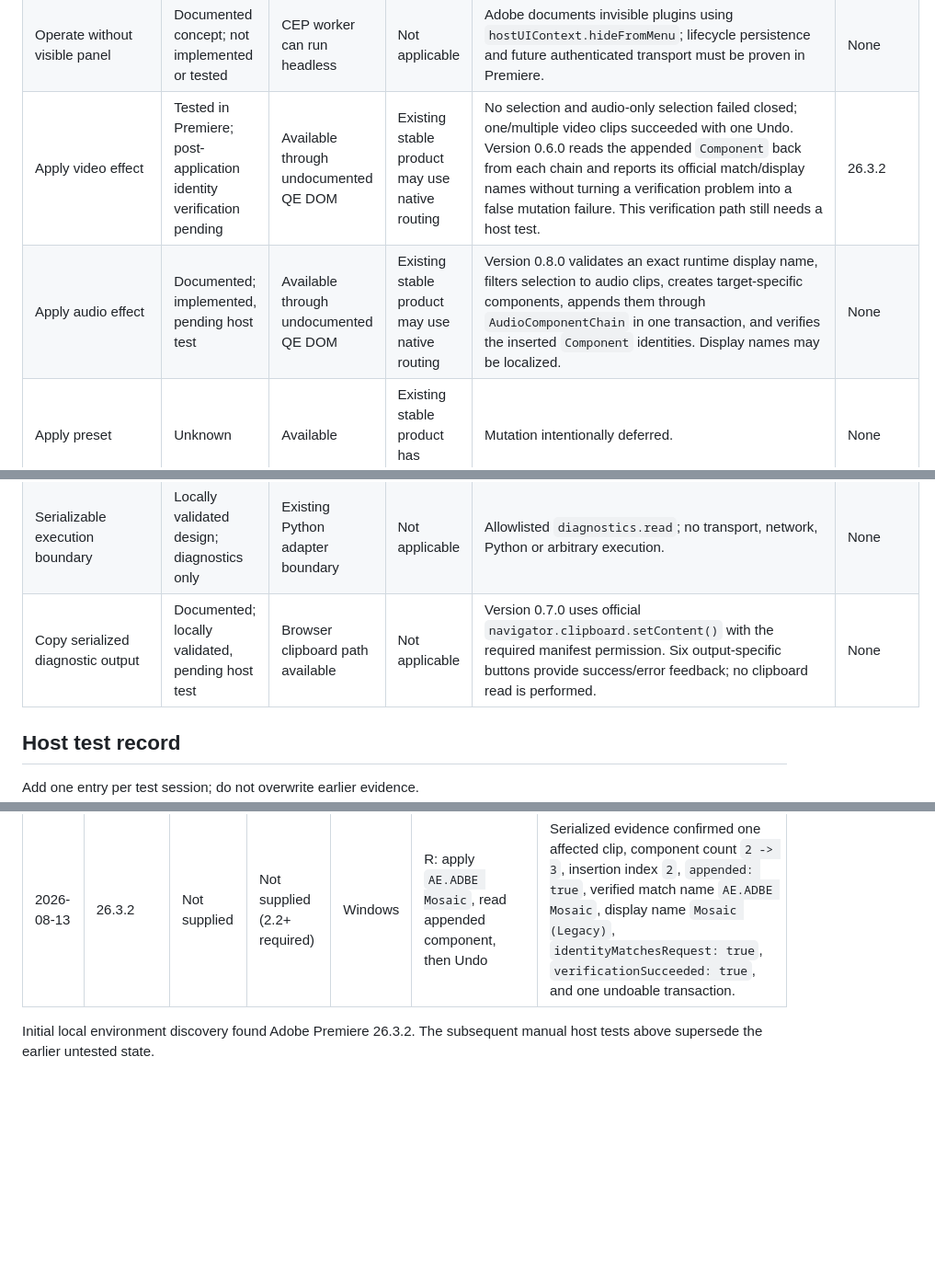
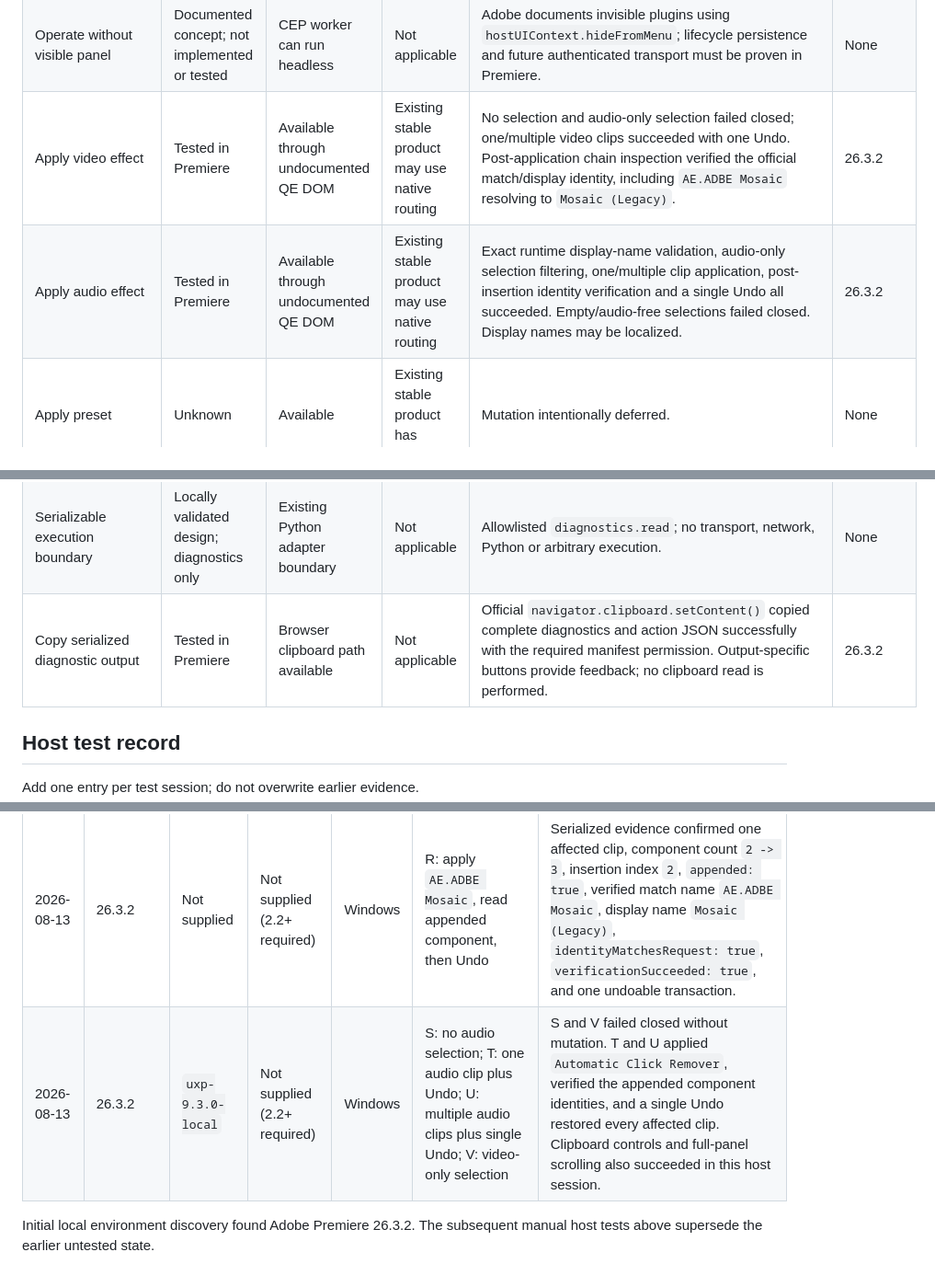
Before and after one commit to paulo-edits/EffectPalette_UXP_DEV, a Markdown page: CAPABILITY_MATRIX.md, 3 parts joined by grey strips. Shown at 92% size. Rendered like a GitHub page; blank space fills up the shorter version.

Commit message:
Record audio effect host tests

```diff
--- a/CAPABILITY_MATRIX.md
+++ b/CAPABILITY_MATRIX.md
@@ -23,8 +23,8 @@ Rows marked **Tested in Premiere** are backed by the manual session recorded bel
 | Read preset catalog | Unknown | Available | None selected | No official effect-preset catalog API was identified in the current Premiere UXP reference. Sequence/export presets are separate concepts. | None |
 | Read video transition catalog | Tested in Premiere | Available | None selected | Official video-transition factory returned a non-empty match-name catalog. Audio-transition catalog coverage remains unknown. | 26.3.2 |
 | Operate without visible panel | Documented concept; not implemented or tested | CEP worker can run headless | Not applicable | Adobe documents invisible plugins using `hostUIContext.hideFromMenu`; lifecycle persistence and future authenticated transport must be proven in Premiere. | None |
-| Apply video effect | Tested in Premiere; post-application identity verification pending | Available through undocumented QE DOM | Existing stable product may use native routing | No selection and audio-only selection failed closed; one/multiple video clips succeeded with one Undo. Version 0.6.0 reads the appended `Component` back from each chain and reports its official match/display names without turning a verification problem into a false mutation failure. This verification path still needs a host test. | 26.3.2 |
-| Apply audio effect | Documented; implemented, pending host test | Available through undocumented QE DOM | Existing stable product may use native routing | Version 0.8.0 validates an exact runtime display name, filters selection to audio clips, creates target-specific components, appends them through `AudioComponentChain` in one transaction, and verifies the inserted `Component` identities. Display names may be localized. | None |
+| Apply video effect | Tested in Premiere | Available through undocumented QE DOM | Existing stable product may use native routing | No selection and audio-only selection failed closed; one/multiple video clips succeeded with one Undo. Post-application chain inspection verified the official match/display identity, including `AE.ADBE Mosaic` resolving to `Mosaic (Legacy)`. | 26.3.2 |
+| Apply audio effect | Tested in Premiere | Available through undocumented QE DOM | Existing stable product may use native routing | Exact runtime display-name validation, audio-only selection filtering, one/multiple clip application, post-insertion identity verification and a single Undo all succeeded. Empty/audio-free selections failed closed. Display names may be localized. | 26.3.2 |
 | Apply preset | Unknown | Available | Existing stable product has routing | Mutation intentionally deferred. | None |
 | Apply transition | Documented API surface, not implemented | Available | Existing stable product has routing | Track-item transition actions are documented, but catalog lookup and real behavior remain untested. | None |
 | Read project-item label | Tested in Premiere | Available | Existing stable product has routing | Project selection probe returned `getColorLabelIndex()` values in Test F. Mapping every numeric index to localized display names remains out of scope. | 26.3.2 |
@@ -35,7 +35,7 @@ Rows marked **Tested in Premiere** are backed by the manual session recorded bel
 | Insert project item into sequence | Documented API surface, not implemented | Available | Existing stable product has routing | `SequenceEditor.createInsertProjectItemAction()` is documented since 25.6; requires transaction and host test. | None |
 | Insert generic item | Unknown | Available | Existing stable product has routing | Product-specific generic item mapping has not been investigated. | None |
 | Serializable execution boundary | Locally validated design; diagnostics only | Existing Python adapter boundary | Not applicable | Allowlisted `diagnostics.read`; no transport, network, Python or arbitrary execution. | None |
-| Copy serialized diagnostic output | Documented; locally validated, pending host test | Browser clipboard path available | Not applicable | Version 0.7.0 uses official `navigator.clipboard.setContent()` with the required manifest permission. Six output-specific buttons provide success/error feedback; no clipboard read is performed. | None |
+| Copy serialized diagnostic output | Tested in Premiere | Browser clipboard path available | Not applicable | Official `navigator.clipboard.setContent()` copied complete diagnostics and action JSON successfully with the required manifest permission. Output-specific buttons provide feedback; no clipboard read is performed. | 26.3.2 |
 
 ## Host test record
 
@@ -50,6 +50,7 @@ Add one entry per test session; do not overwrite earlier evidence.
 | 2026-08-13 | 26.3.2 | Not supplied | Not supplied (2.2+ required) | Windows | P: resolve every video-effect identity without timeline mutation | The catalog was populated, but every attempted `displayName` was `null`. This matches the official `VideoFilterComponent` surface, which has no methods or properties. The diagnostic was subsequently reduced to a concise capability probe. |
 | 2026-08-13 | 26.3.2 | Not supplied | Not supplied (2.2+ required) | Windows | Q: concise effect-identity capability probe | Probe reported `unsupported-by-official-api`, with 829 match names and 829 display names in 2 ms. Equal array lengths were observed but are not treated as evidence of positional correspondence because the official API does not document that guarantee. |
 | 2026-08-13 | 26.3.2 | Not supplied | Not supplied (2.2+ required) | Windows | R: apply `AE.ADBE Mosaic`, read appended component, then Undo | Serialized evidence confirmed one affected clip, component count `2 -> 3`, insertion index `2`, `appended: true`, verified match name `AE.ADBE Mosaic`, display name `Mosaic (Legacy)`, `identityMatchesRequest: true`, `verificationSucceeded: true`, and one undoable transaction. |
+| 2026-08-13 | 26.3.2 | `uxp-9.3.0-local` | Not supplied (2.2+ required) | Windows | S: no audio selection; T: one audio clip plus Undo; U: multiple audio clips plus single Undo; V: video-only selection | S and V failed closed without mutation. T and U applied `Automatic Click Remover`, verified the appended component identities, and a single Undo restored every affected clip. Clipboard controls and full-panel scrolling also succeeded in this host session. |
 
 Initial local environment discovery found Adobe Premiere 26.3.2. The subsequent manual host tests above supersede the earlier untested state.
 
```
